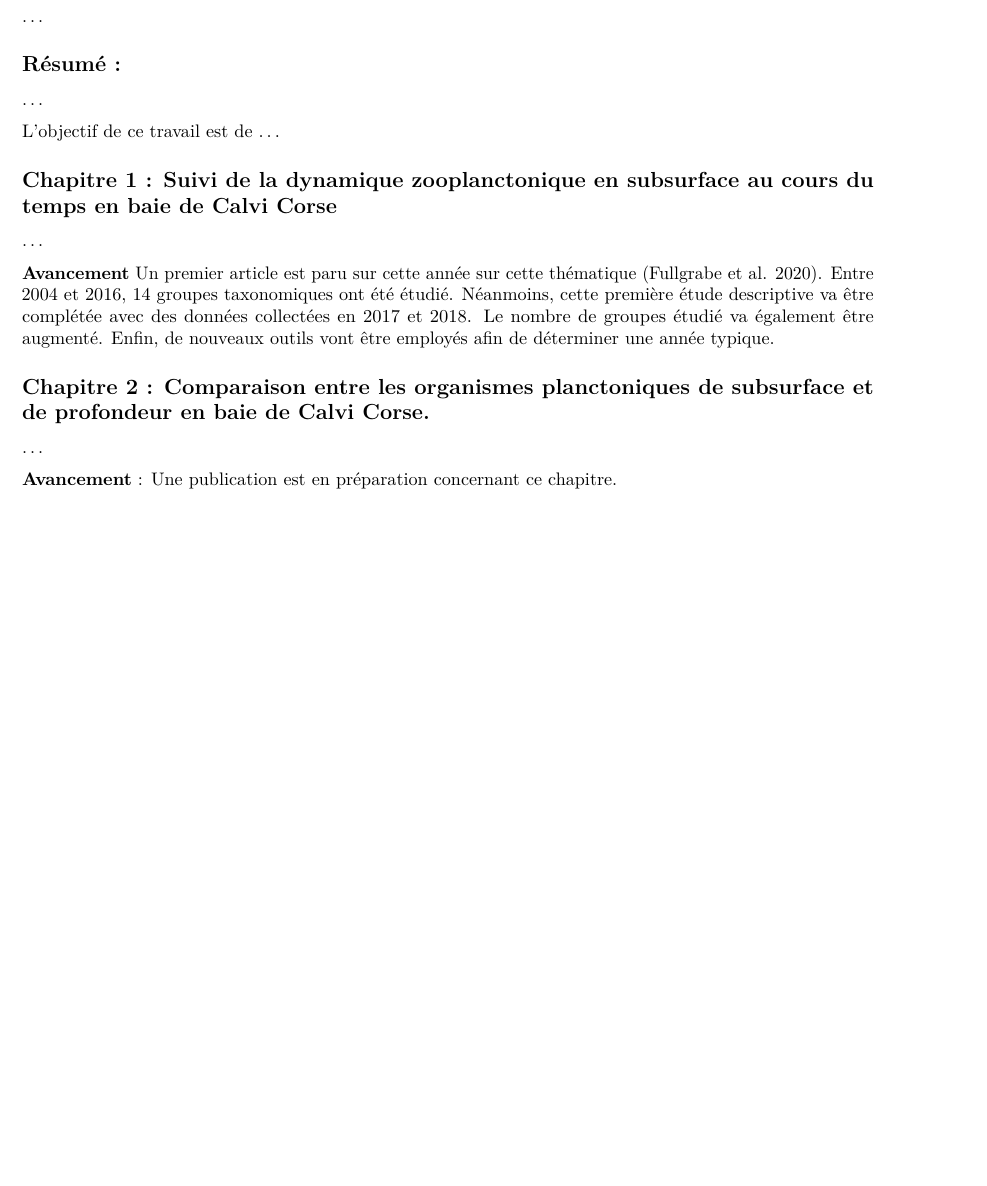
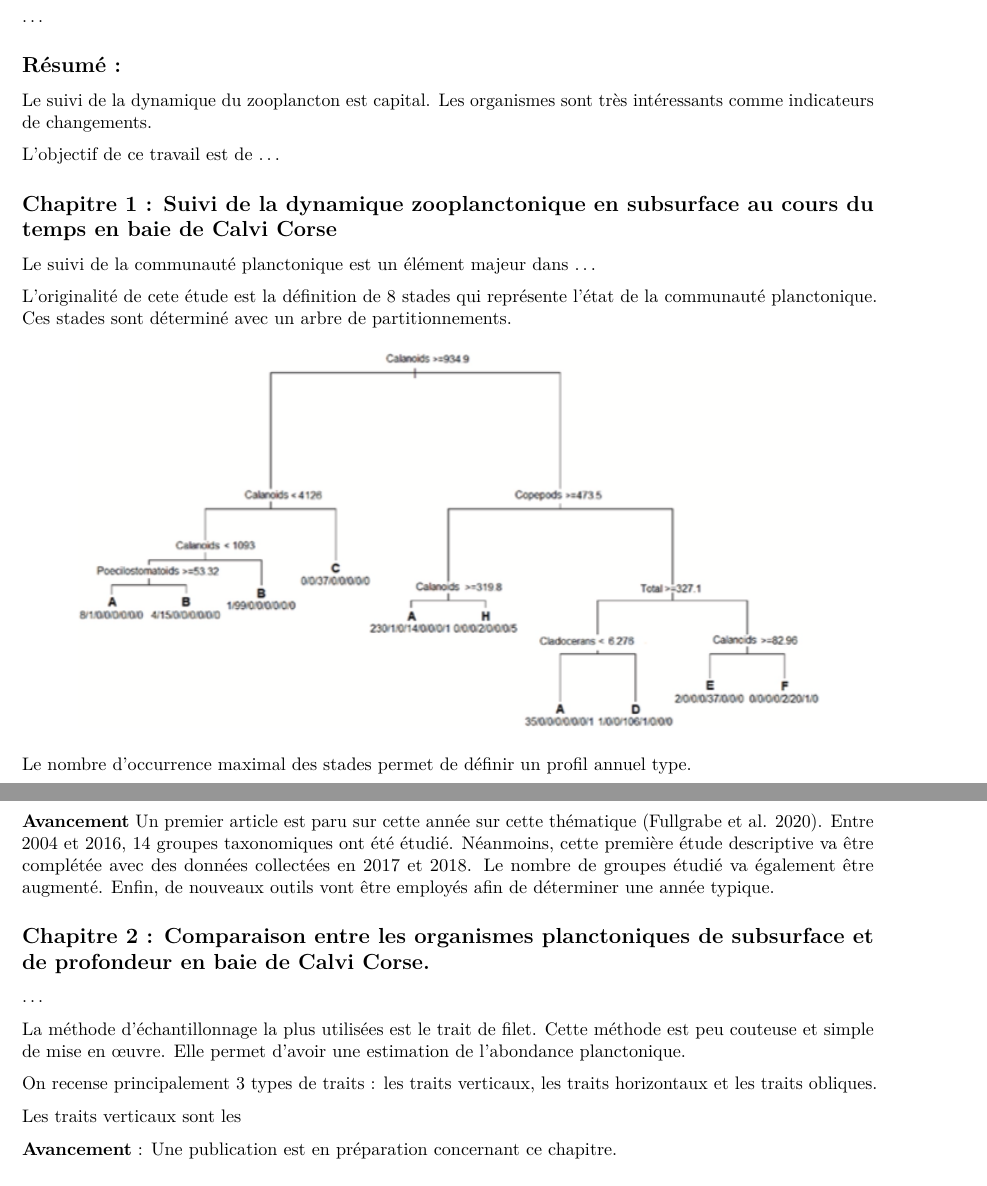
Before and after one commit to EcoNum/comite_accompagnement_engels, an R Markdown document (2020_cac/2020_cac.Rmd): part of page 1 of 2 before the commit and two parts of pages 1 and 2 of 2 after it, the two joined at a grey line, cut so that both start at the same text, the shorter picture padded with empty space. Rendered offline with R 4.5, knitr and Pandoc, then LaTeX, with nearby package versions.

Commit message:
comite de these 2020

```diff
--- a/2020_cac/2020_cac.Rmd
+++ b/2020_cac/2020_cac.Rmd
@@ -14,13 +14,22 @@ output: pdf_document
 
 ## Résumé :
 
-...
+Le suivi de la dynamique du zooplancton est capital. Les organismes sont très intéressants comme indicateurs de changements.
+
 
 L'objectif de ce travail est de ...
 
 ## Chapitre 1 : Suivi de la dynamique zooplanctonique en subsurface au cours du temps en baie de Calvi Corse
 
-...
+Le suivi de la communauté planctonique est un élément majeur dans ...
+
+L'originalité de cete étude est la définition de 8 stades qui représente l'état de la communauté planctonique. Ces stades sont déterminé avec un arbre de partitionnements.
+
+![](images/2020_FULLGRABE_zooplankton_dynamics_mediterranean_sea3.png)
+
+Le nombre d'occurrence maximal des stades permet de définir un profil annuel type.
+
+![](images/2020_FULLGRABE_zooplankton_dynamics_mediterranean_sea2.png)
 
 **Avancement** Un premier article est paru sur cette année sur cette thématique [@Fullgrabe2020]. Entre 2004 et 2016, 14 groupes taxonomiques ont été étudié. Néanmoins, cette première étude descriptive va être complétée avec des données collectées en 2017 et 2018. Le nombre de groupes étudié va également être augmenté. Enfin, de nouveaux outils vont être employés afin de déterminer une année typique.
 
@@ -28,6 +37,11 @@ L'objectif de ce travail est de ...
 
 ...
 
+La méthode d'échantillonnage la plus utilisées est le trait de filet. Cette méthode est peu couteuse et simple de mise en œuvre. Elle permet d'avoir une estimation de l'abondance planctonique.
+
+On recense principalement 3 types de traits : les traits verticaux, les traits horizontaux et les traits obliques.
+
+Les traits verticaux sont les
 
 **Avancement** : Une publication est en préparation concernant ce chapitre.
 
```
Also changed, not shown: 2020_cac/images/2020_FULLGRABE_zooplankton_dynamics_mediterranean_sea2.png (added), 2020_cac/images/2020_FULLGRABE_zooplankton_dynamics_mediterranean_sea3.png (added).
